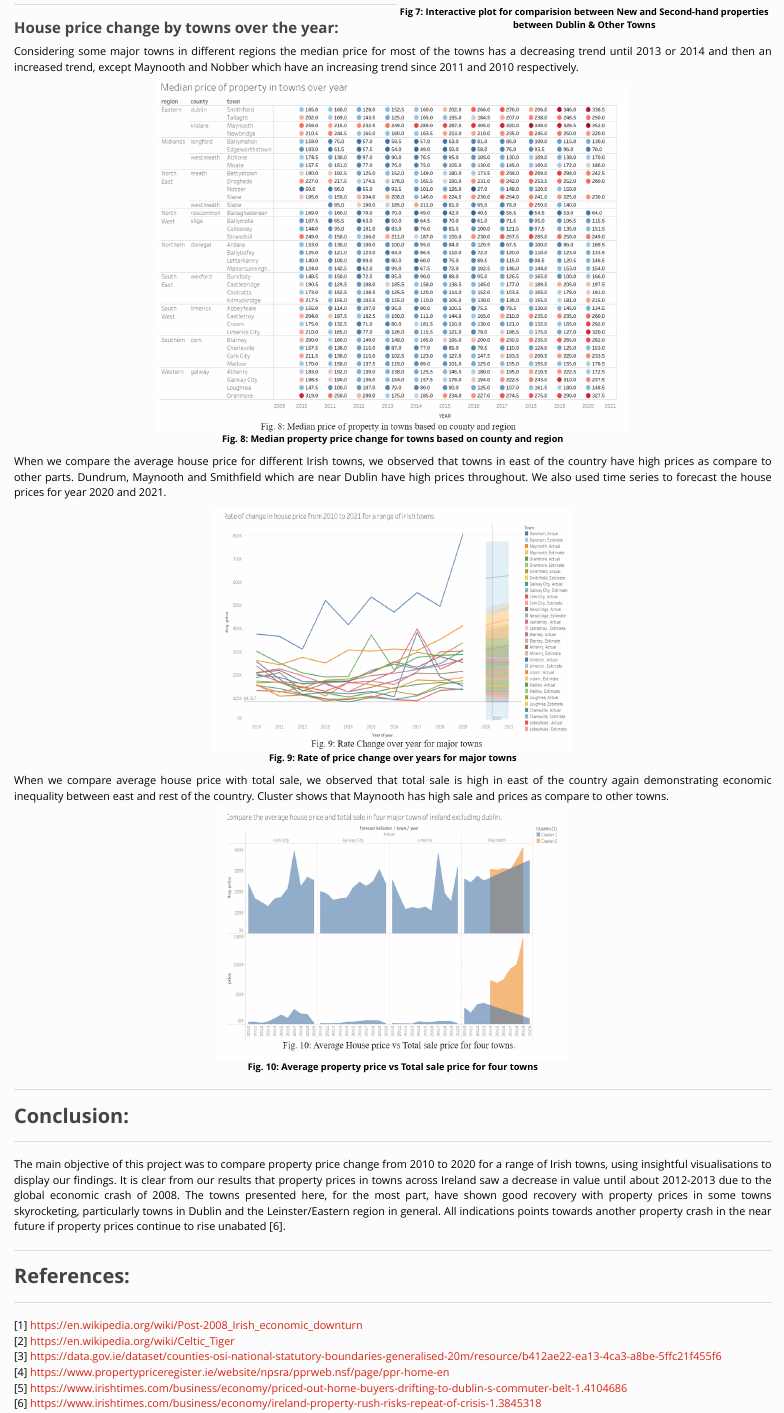
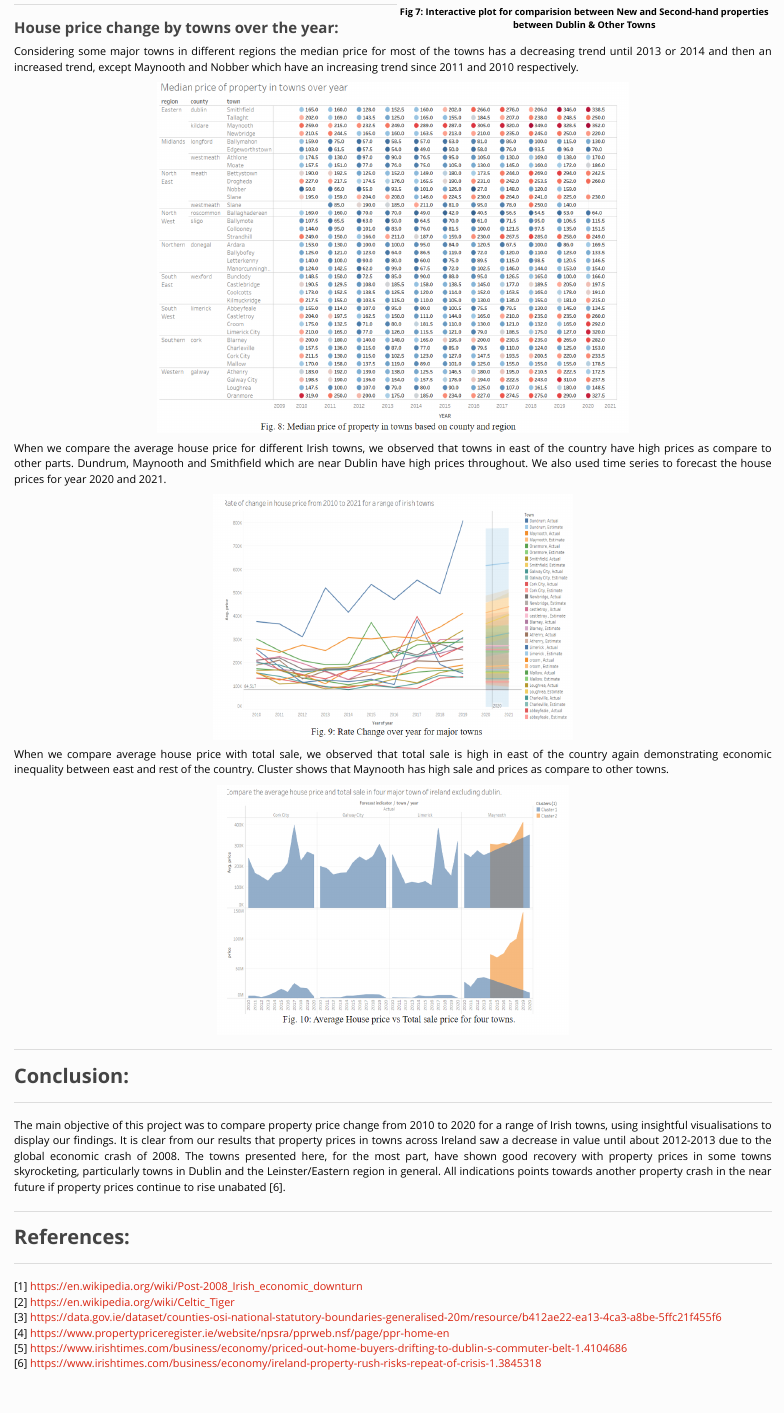
Before and after one commit to ramesh-suragam/Irish-Housing-Proj, an R Markdown document (irish-housing-project.rmd): the page in a window 1100 px wide, from 4690 px down. Rendered offline with R 4.5, knitr and Pandoc, with nearby package versions; some code elsewhere in the file could not run offline.

Commit message:
removing fig cap for 8, 9, 10 as they were added to image now

````diff
--- a/irish-housing-project.rmd
+++ b/irish-housing-project.rmd
@@ -409,20 +409,20 @@ htmltools::tags$figcaption("Fig 7: Interactive plot for comparision between New
 
 Considering some major towns in different regions the median price for most of the towns has a decreasing trend until 2013 or 2014 and then an increased trend, except Maynooth and Nobber which have an increasing trend since 2011 and 2010 respectively.
 
-```{r, fig.cap="Fig. 8: Median property price change for towns based on county and region", fig.align= "center"}
+```{r, fig.align= "center"}
 knitr::include_graphics('./png/Median price of property in towns.png')
 ```
 
 When we compare the average house price for different Irish towns, we observed that towns in east of the country have high prices as compare to other parts. Dundrum, Maynooth and Smithfield which are near Dublin have high prices throughout. We also used time series to forecast the house prices for year 2020 and 2021.
 
-```{r, fig.cap="Fig. 9: Rate of price change over years for major towns", fig.align= "center"}
+```{r, fig.align= "center"}
 knitr::include_graphics('./png/Rate Change.png')
 ```
 
 
 When we compare average house price with total sale, we observed that total sale is high in east of the country again demonstrating economic inequality between east and rest of the country. Cluster shows that Maynooth has high sale and prices as compare to other towns.
 
-```{r, fig.cap="Fig. 10: Average property price vs Total sale price for four towns", fig.align= "center"}
+```{r, fig.align= "center"}
 knitr::include_graphics('./png/Average House price.png')
 ```
 
````
